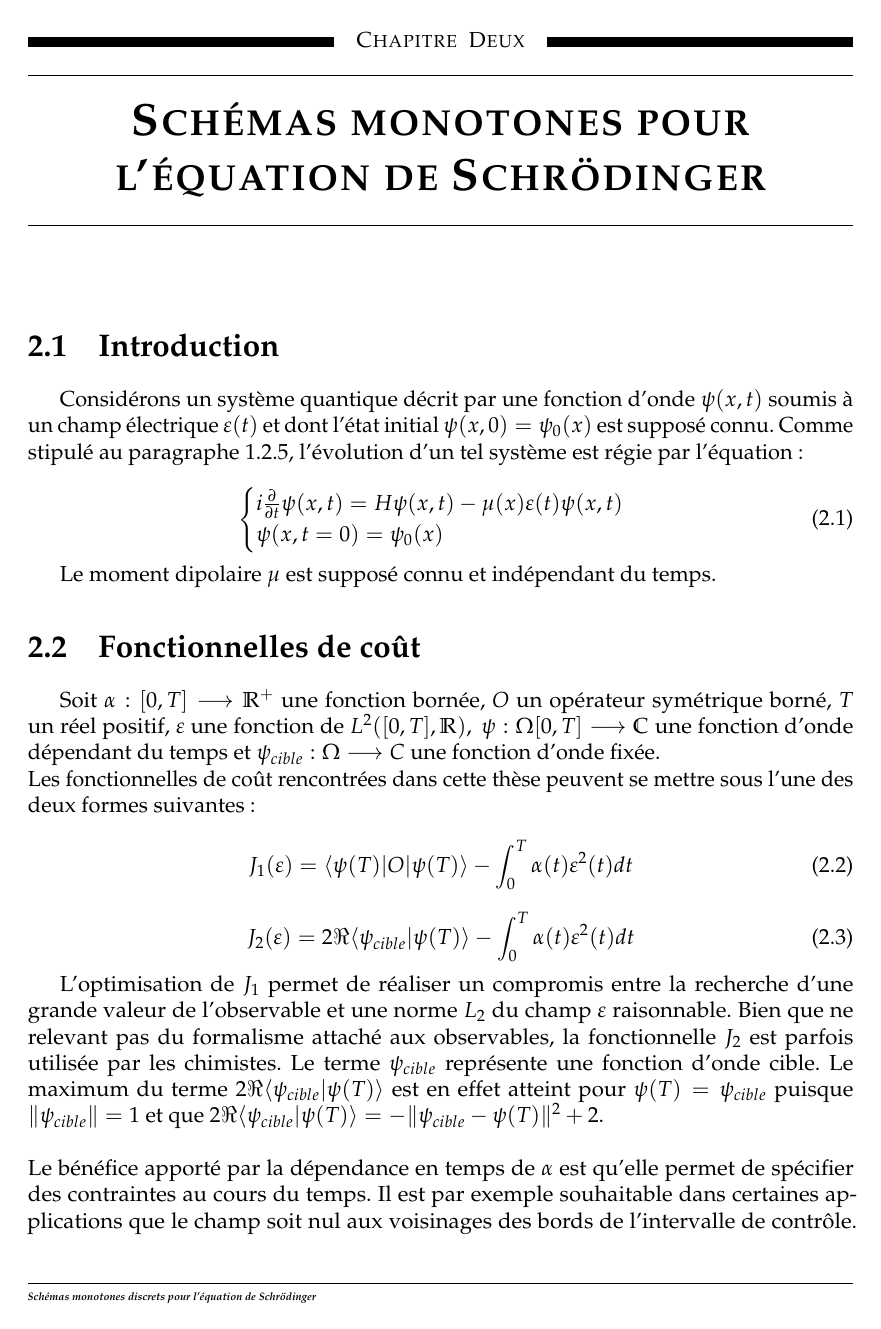
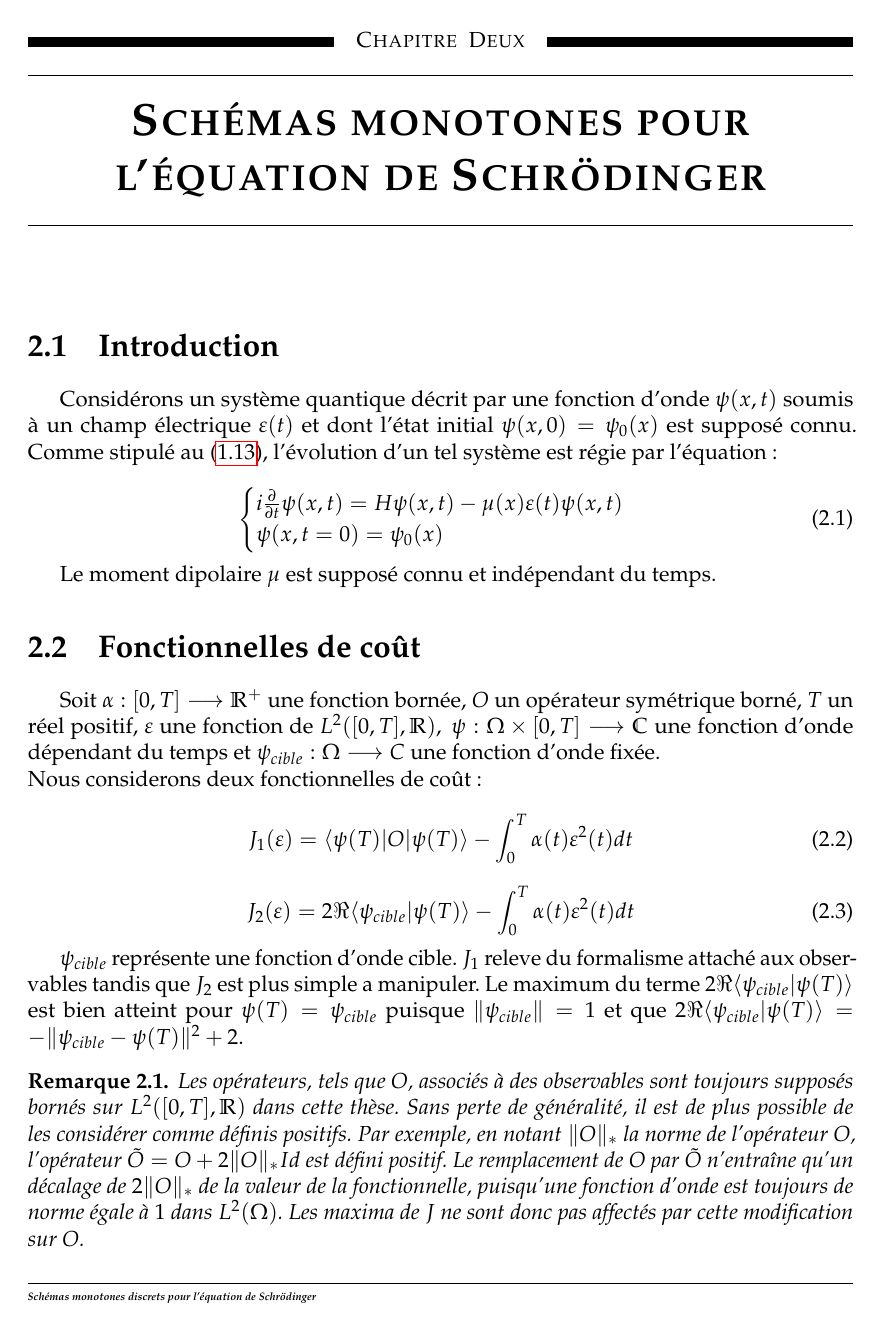
Before and after one commit to kenn44/monotonic-schemes-m2imsp, a LaTeX document (memoire.tex, which reads chapitre2/chapitre2.tex): page 16 of 23. The pictures show the PDF file memoire.pdf that the author committed with the source.

Commit message:
Chapitre 2

```diff
--- a/chapitre2/chapitre2.tex
+++ b/chapitre2/chapitre2.tex
@@ -2,7 +2,7 @@
 
 \section{Introduction}
 
-Considérons un système quantique décrit par une fonction d’onde $\psi(x, t)$ soumis à un champ électrique $\varepsilon(t)$ et dont l’état initial $\psi(x, 0) = \psi_0 (x)$ est supposé connu. Comme stipulé au paragraphe 1.2.5, l’évolution d’un tel système est régie par l’équation:
+Considérons un système quantique décrit par une fonction d’onde $\psi(x, t)$ soumis à un champ électrique $\varepsilon(t)$ et dont l’état initial $\psi(x, 0) = \psi_0 (x)$ est supposé connu. Comme stipulé au \eqref{schcon2}, l’évolution d’un tel système est régie par l’équation:
 
 \begin{equation}
 \begin{cases}
@@ -14,8 +14,8 @@ i \frac{\partial}{\partial t} \psi (x,t) = H\psi(x,t) - \mu(x)\varepsilon(t)\psi
 Le moment dipolaire $\mu$ est supposé connu et indépendant du temps.
 
 \section{Fonctionnelles de coût}
-Soit $\alpha : [0, T ] \longrightarrow \R^+$ une fonction bornée, $O$ un opérateur symétrique borné, $T$ un réel positif, $\varepsilon$ une fonction de $L^2 ([0, T ], \R),\  \psi : \Omega × [0, T ] \longrightarrow \C$ une fonction d’onde dépendant du temps et $\psi_{cible} : \Omega \longrightarrow C$ une fonction d’onde fixée.
-\\Les fonctionnelles de coût rencontrées dans cette thèse peuvent se mettre sous l’une des deux formes suivantes :
+Soit $\alpha : [0, T ] \longrightarrow \R^+$ une fonction bornée, $O$ un opérateur symétrique borné, $T$ un réel positif, $\varepsilon$ une fonction de $L^2 ([0, T ], \R),\  \psi : \Omega \times [0, T ] \longrightarrow \C$ une fonction d’onde dépendant du temps et $\psi_{cible} : \Omega \longrightarrow C$ une fonction d’onde fixée.
+\\Nous considerons deux fonctionnelles de coût:
 
 \begin{equation}
 J_1(\varepsilon) = \langle \psi(T)|O|\psi(T) \rangle - \int_0^T \alpha(t)\varepsilon^2(t)dt
@@ -25,10 +25,9 @@ J_1(\varepsilon) = \langle \psi(T)|O|\psi(T) \rangle - \int_0^T \alpha(t)\vareps
 J_2(\varepsilon) = 2\Re\langle \psi_{cible}|\psi(T)\rangle - \int_0^T \alpha(t)\varepsilon^2(t)dt
 \end{equation}
 
-L’optimisation de $J_1$ permet de réaliser un compromis entre la recherche d'une grande valeur de l’observable et une norme $L_2$ du champ $\varepsilon$ raisonnable. Bien que ne relevant pas du formalisme attaché aux observables, la fonctionnelle $J_2$ est parfois utilisée par les chimistes. Le terme $\psi_{cible}$ représente une fonction d’onde cible. Le maximum du terme $2\Re\langle \psi_{cible}|\psi(T)\rangle$ est en effet atteint pour $\psi(T) = \psi_{cible}$ puisque $\lVert \psi_{cible} \rVert = 1$ et que $2\Re\langle \psi_{cible}|\psi(T)\rangle = -\lVert \psi_{cible} - \psi(T)\rVert ^2+2$.
-
-$ $
-\\Le bénéfice apporté par la dépendance en temps de $\alpha$ est qu'elle permet de spécifier des contraintes au cours du temps. Il est par exemple souhaitable dans certaines applications que le champ soit nul aux voisinages des bords de l'intervalle de contrôle. Cette contrainte pourra être prise en compte en choisissant $\alpha$ suffisamment grand sur les bords de $[0, T ]$. Nous présentons quelques intérêts pratiques d’une telle propriété au chapitre 3. L'ensemble $U$ des contrôles admissibles, sur lequel est réalisé l'optimisation, est a priori $L^2 ([0, T ], \R)$. Comme nous le verrons aux chapitres 2 et 5, les algorithmes développés dans cette thèse conduisent en fait plus particulièrement à des contrôles bornés sur $[0, T]$.
+$\psi_{cible}$ représente une fonction d’onde cible. $J_1$ releve du formalisme attaché aux observables tandis que $J_2$ est plus simple a manipuler.
+%Les deux permettent de réaliser un compromis entre la recherche d'une grande valeur de l’observable et une norme $L_2$ du champ $\varepsilon$ raisonnable.
+Le maximum du terme $2\Re\langle \psi_{cible}|\psi(T)\rangle$ est bien atteint pour $\psi(T) = \psi_{cible}$ puisque $\lVert \psi_{cible} \rVert = 1$ et que $2\Re\langle \psi_{cible}|\psi(T)\rangle = -\lVert \psi_{cible} - \psi(T)\rVert ^2+2$.
 
 \begin{remark}
 
```
Also changed, not shown: chapitre1/chapitre1.tex (+1 -1 lines), memoire.pdf, 1 other file.
